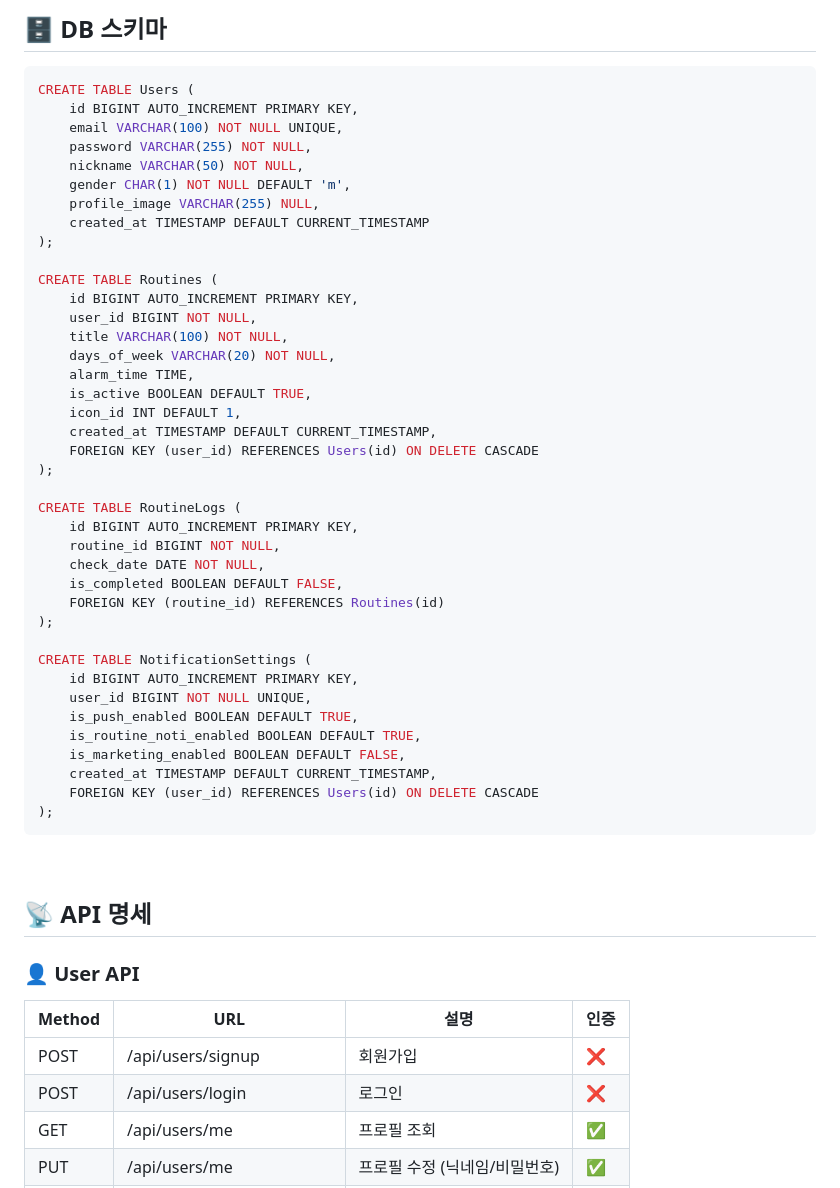
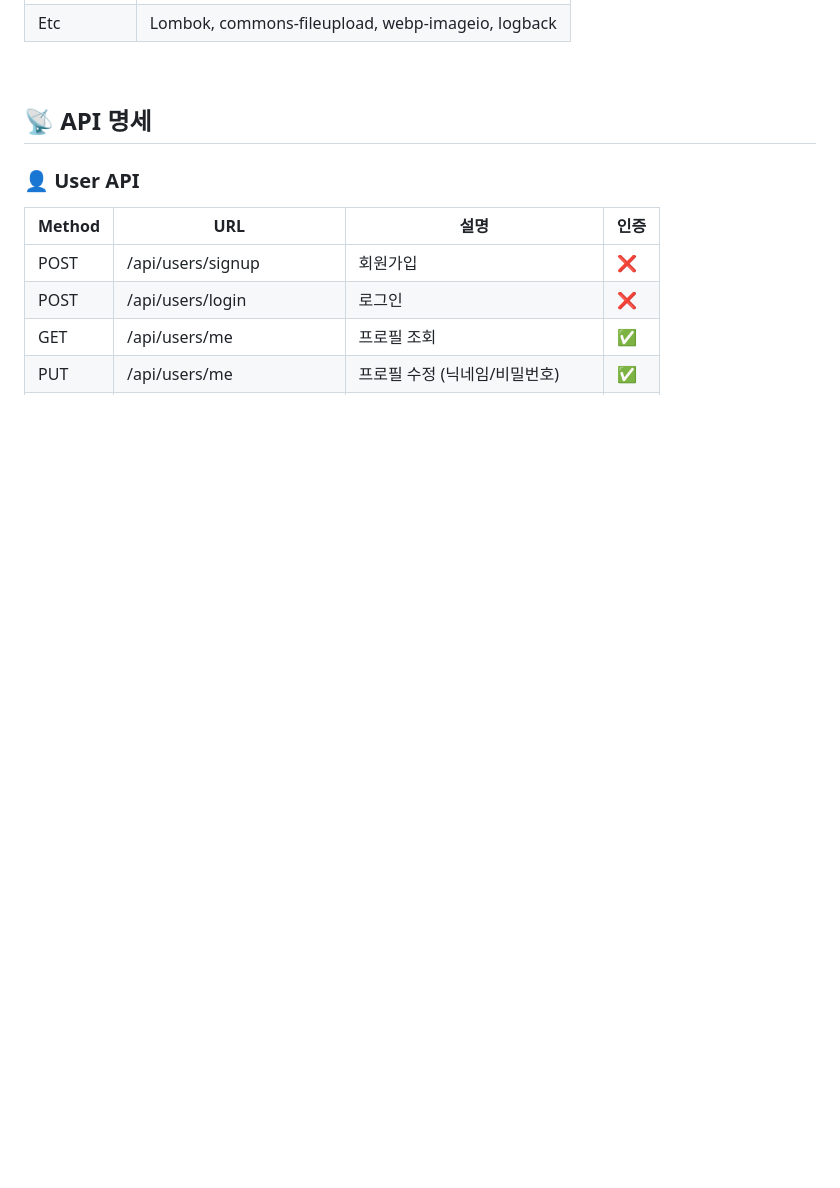
Before and after one commit to Routine-Connect/RoutineBridge, a Markdown page: readme.md, the part around one of its changes. Rendered like a GitHub page; blank space fills up the shorter version.

Commit message:
docs : README 최신화

````diff
--- a/readme.md
+++ b/readme.md
@@ -63,48 +21,4 @@ src/main/java/com/doday/dev/doday/
-<br />
-
-## 🗄️ DB 스키마
-
-```sql
-CREATE TABLE Users (
-    id BIGINT AUTO_INCREMENT PRIMARY KEY,
-    email VARCHAR(100) NOT NULL UNIQUE,
-    password VARCHAR(255) NOT NULL,
-    nickname VARCHAR(50) NOT NULL,
-    gender CHAR(1) NOT NULL DEFAULT 'm',
-    profile_image VARCHAR(255) NULL,
-    created_at TIMESTAMP DEFAULT CURRENT_TIMESTAMP
-);
-
-CREATE TABLE Routines (
-    id BIGINT AUTO_INCREMENT PRIMARY KEY,
-    user_id BIGINT NOT NULL,
-    title VARCHAR(100) NOT NULL,
-    days_of_week VARCHAR(20) NOT NULL,
-    alarm_time TIME,
-    is_active BOOLEAN DEFAULT TRUE,
-    icon_id INT DEFAULT 1,
-    created_at TIMESTAMP DEFAULT CURRENT_TIMESTAMP,
-    FOREIGN KEY (user_id) REFERENCES Users(id) ON DELETE CASCADE
-);
-
-CREATE TABLE RoutineLogs (
-    id BIGINT AUTO_INCREMENT PRIMARY KEY,
-    routine_id BIGINT NOT NULL,
-    check_date DATE NOT NULL,
-    is_completed BOOLEAN DEFAULT FALSE,
-    FOREIGN KEY (routine_id) REFERENCES Routines(id)
-);
-
-CREATE TABLE NotificationSettings (
-    id BIGINT AUTO_INCREMENT PRIMARY KEY,
-    user_id BIGINT NOT NULL UNIQUE,
-    is_push_enabled BOOLEAN DEFAULT TRUE,
-    is_routine_noti_enabled BOOLEAN DEFAULT TRUE,
-    is_marketing_enabled BOOLEAN DEFAULT FALSE,
-    created_at TIMESTAMP DEFAULT CURRENT_TIMESTAMP,
-    FOREIGN KEY (user_id) REFERENCES Users(id) ON DELETE CASCADE
-);
-```
+| Etc | Lombok, commons-fileupload, webp-imageio, logback |
 
 <br />
 
````
Also changed, not shown: other parts of readme.md (+21 -79 lines).
